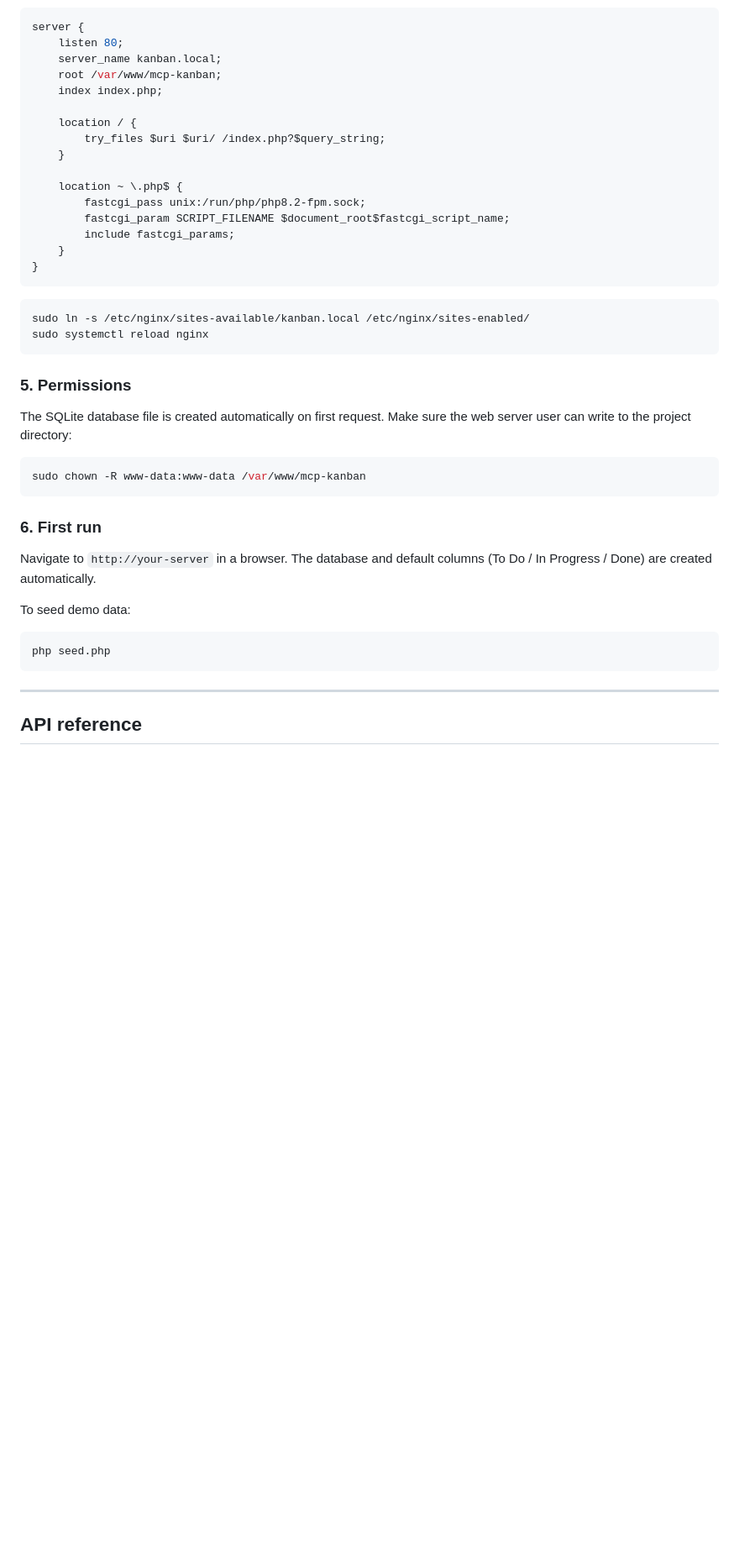
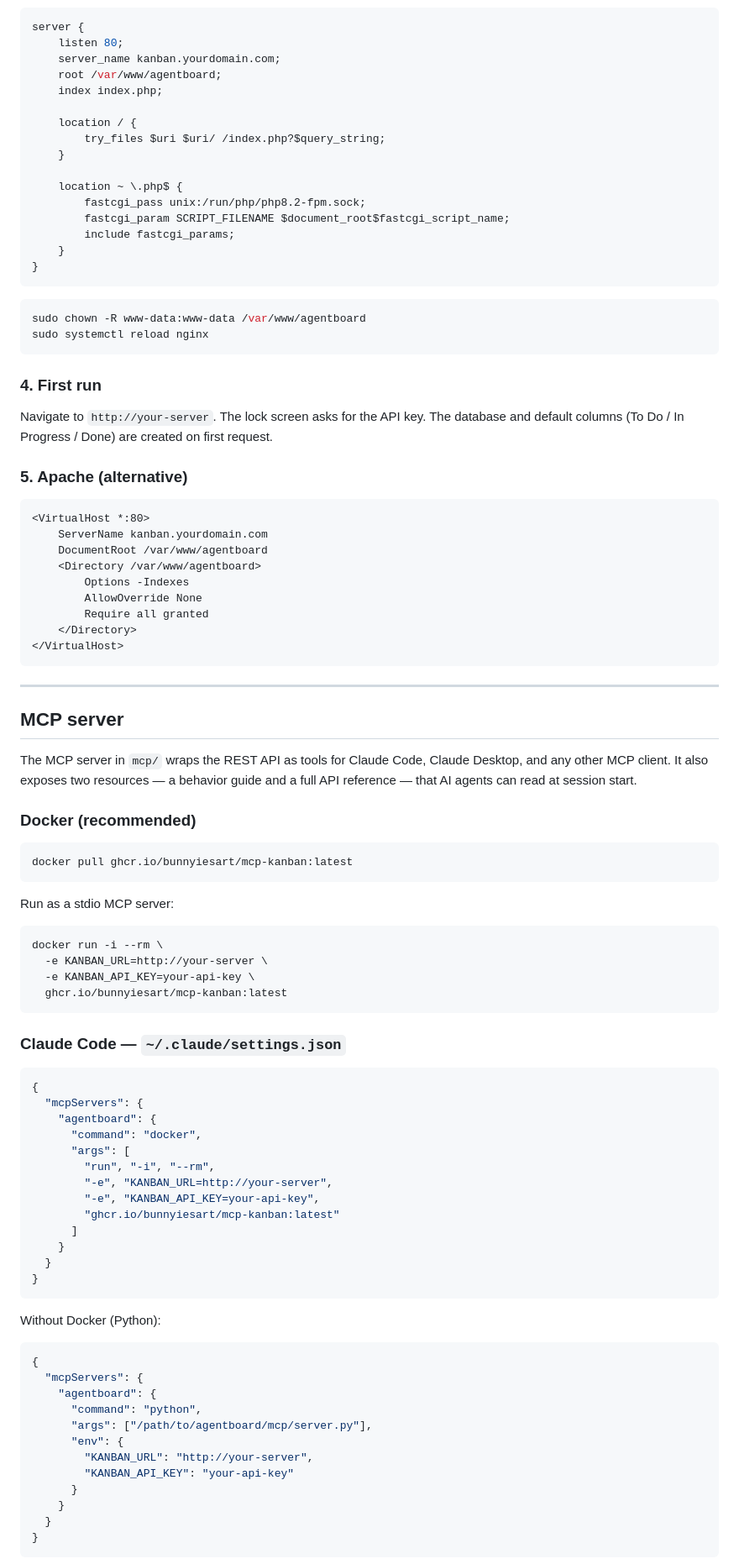
Before and after one commit to bunnyiesart/mcp-kanban, a Markdown page: README.md, the part around one of its changes. Shown at 84% size. Rendered like a GitHub page; blank space fills up the shorter version.

````diff
--- a/README.md
+++ b/README.md
@@ -69,8 +87,8 @@ sudo systemctl reload apache2
 ```nginx
 server {
     listen 80;
-    server_name kanban.local;
-    root /var/www/mcp-kanban;
+    server_name kanban.yourdomain.com;
+    root /var/www/agentboard;
     index index.php;
 
     location / {
@@ -86,28 +104,81 @@ server {
 ```
 
 ```bash
-sudo ln -s /etc/nginx/sites-available/kanban.local /etc/nginx/sites-enabled/
+sudo chown -R www-data:www-data /var/www/agentboard
 sudo systemctl reload nginx
 ```
 
-### 5. Permissions
+### 4. First run
 
-The SQLite database file is created automatically on first request. Make sure the web server user can write to the project directory:
+Navigate to `http://your-server`. The lock screen asks for the API key. The database and default columns (To Do / In Progress / Done) are created on first request.
 
-```bash
-sudo chown -R www-data:www-data /var/www/mcp-kanban
-```
+### 5. Apache (alternative)
 
-### 6. First run
-
-Navigate to `http://your-server` in a browser. The database and default columns (To Do / In Progress / Done) are created automatically.
-
-To seed demo data:
-
-```bash
-php seed.php
+```apache
+<VirtualHost *:80>
+    ServerName kanban.yourdomain.com
+    DocumentRoot /var/www/agentboard
+    <Directory /var/www/agentboard>
+        Options -Indexes
+        AllowOverride None
+        Require all granted
+    </Directory>
+</VirtualHost>
 ```
 
 ---
 
-## API reference
+## MCP server
+
+The MCP server in `mcp/` wraps the REST API as tools for Claude Code, Claude Desktop, and any other MCP client. It also exposes two resources — a behavior guide and a full API reference — that AI agents can read at session start.
+
+### Docker (recommended)
+
+```bash
+docker pull ghcr.io/bunnyiesart/mcp-kanban:latest
+```
+
+Run as a stdio MCP server:
+
+```bash
+docker run -i --rm \
+  -e KANBAN_URL=http://your-server \
+  -e KANBAN_API_KEY=your-api-key \
+  ghcr.io/bunnyiesart/mcp-kanban:latest
+```
+
+### Claude Code — `~/.claude/settings.json`
+
+```json
+{
+  "mcpServers": {
+    "agentboard": {
+      "command": "docker",
+      "args": [
+        "run", "-i", "--rm",
+        "-e", "KANBAN_URL=http://your-server",
+        "-e", "KANBAN_API_KEY=your-api-key",
+        "ghcr.io/bunnyiesart/mcp-kanban:latest"
+      ]
+    }
+  }
+}
+```
+
+Without Docker (Python):
+
+```json
+{
+  "mcpServers": {
+    "agentboard": {
+      "command": "python",
+      "args": ["/path/to/agentboard/mcp/server.py"],
+      "env": {
+        "KANBAN_URL": "http://your-server",
+        "KANBAN_API_KEY": "your-api-key"
+      }
+    }
+  }
+}
+```
+
````
Also changed, not shown: other parts of README.md (+168 -193 lines).
